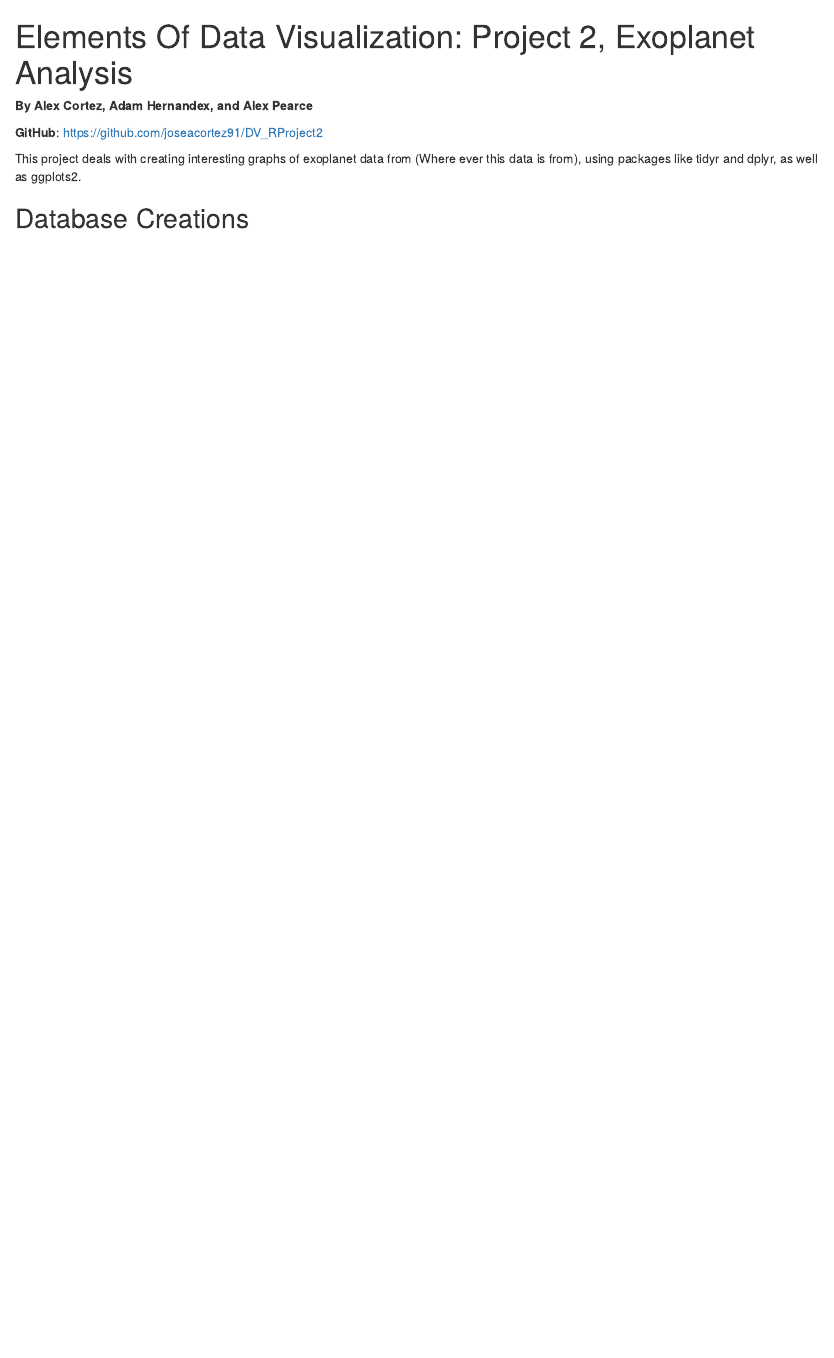
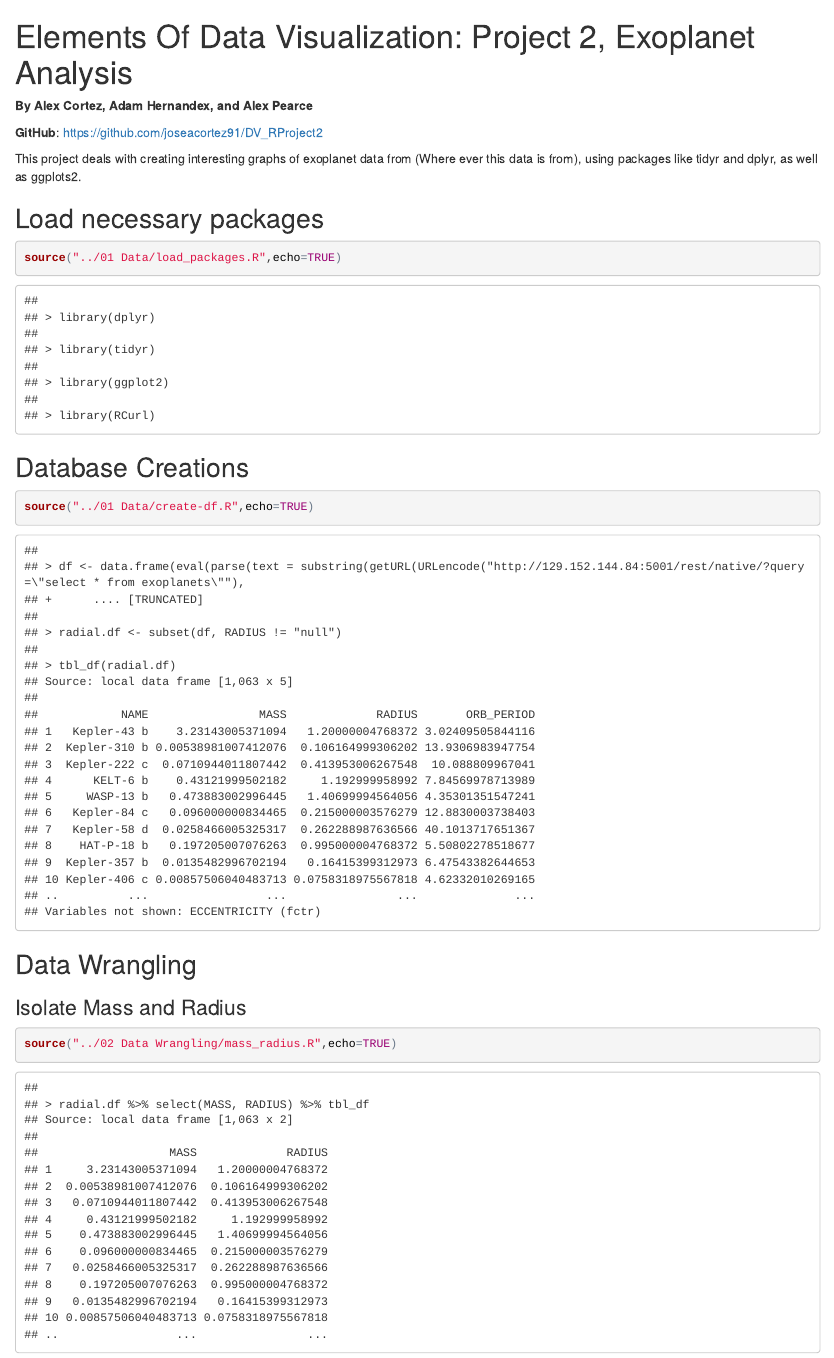
Before and after one commit to joseacortez91/DV_RProject2, an R Markdown document (00 Doc/DV_RProject2.Rmd): the page in a window 1100 px wide, from its top. The pictures show the output file 00 Doc/DV_RProject2.html that the author committed with the source, opened offline.

````diff
--- a/00 Doc/DV_RProject2.Rmd
+++ b/00 Doc/DV_RProject2.Rmd
@@ -9,4 +9,19 @@
 
 This project deals with creating interesting graphs of exoplanet data from (Where ever this data is from), using packages like tidyr and dplyr, as well as ggplots2.
 
+## Load necessary packages
+```{r message=F}
+source("../01 Data/load_packages.R",echo=TRUE)
+```
+
 ## Database Creations
+```{r message=F}
+source("../01 Data/create-df.R",echo=TRUE)
+```
+
+## Data Wrangling
+
+### Isolate Mass and Radius
+```{r message=F}
+source("../02 Data Wrangling/mass_radius.R",echo=TRUE)
+```
--- a/01 Data/create-df.R
+++ b/01 Data/create-df.R
@@ -1,5 +1,17 @@
 df <- data.frame(eval(parse(text=substring(getURL(URLencode('http://129.152.144.84:5001/rest/native/?query="select * from exoplanets"'), httpheader=c(DB='jdbc:oracle:thin:@129.152.144.84:1521:ORCL', USER='C##cs329e_jac5699', PASS='orcl_jac5699', MODE='native_mode', MODEL='model', returnFor = 'R', returnDimensions = 'False'), verbose = TRUE), 1, 2^31-1))))
 
+#Subsetting data to incluce only those exoplanets with a radius
+radial.df <- filter(df, RADIUS != 'null' & MASS != 'null' & ORB_PERIOD != 'null') %>%
+  arrange(desc(ECCENTRICITY))
+tbl_df(radial.df)
 
-#Subsetting data to incluce only those exoplanets with a radius
-radial.df <- subset(df, RADIUS != 'null')
+# Convert numeric strings to numerics (floating point exists but is hidden until used)
+radial.df[radial.df=="null"] <- NA
+radial.df <- radial.df %>%
+  transform(MASS = as.numeric(MASS)) %>%
+  transform(ORB_PERIOD = as.numeric(ORB_PERIOD)) %>%
+  transform(RADIUS = as.numeric(RADIUS)) %>%
+  transform(ECCENTRICITY = as.numeric(ECCENTRICITY))
+
+# Show data frame preview
+tbl_df(radial.df)
--- /dev/null
+++ b/01 Data/load_packages.R
@@ -0,0 +1,8 @@
+#Loads packages
+library("RCurl")
+library("ggplot2")
+library("dplyr")
+library("plyr")
+library("reshape2")
+library("knitr")
+library("tidyr")
````
Also changed, not shown: 02 Data Wrangling/mass_radius.R (+1 -1 lines), 00 Doc/DV_RProject2.html, 3 other files.
